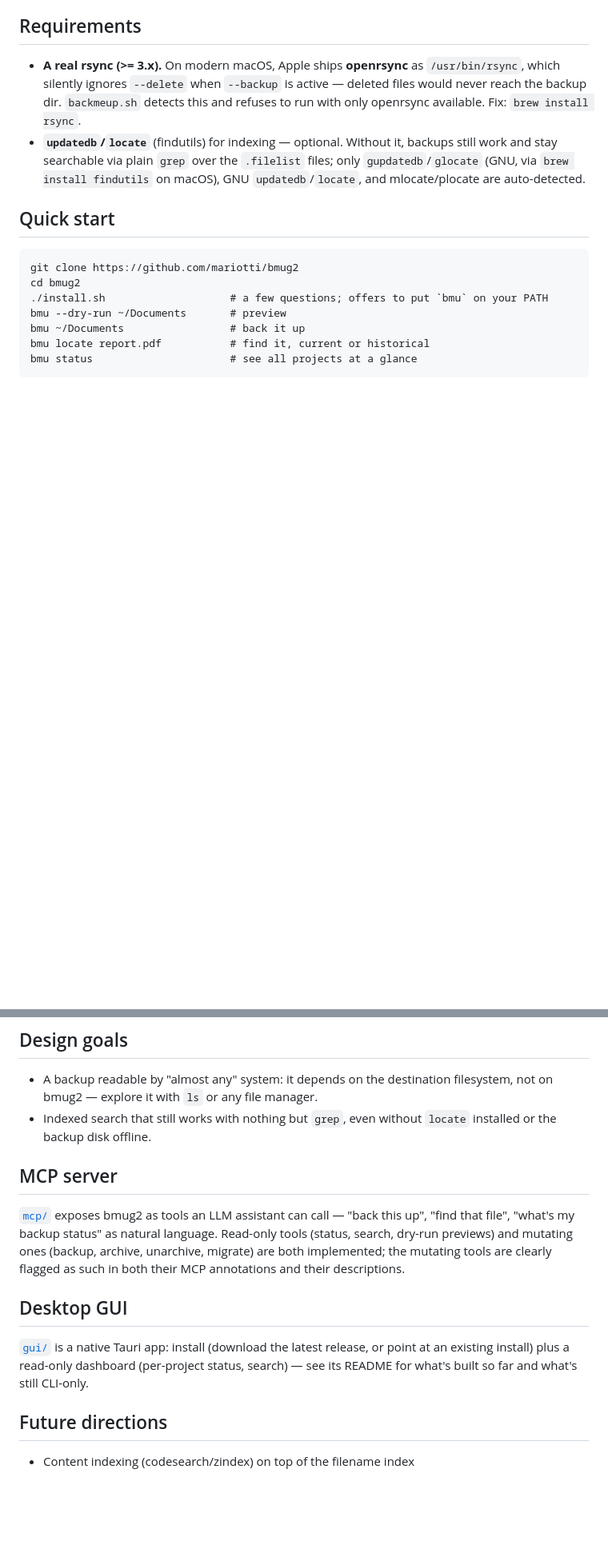
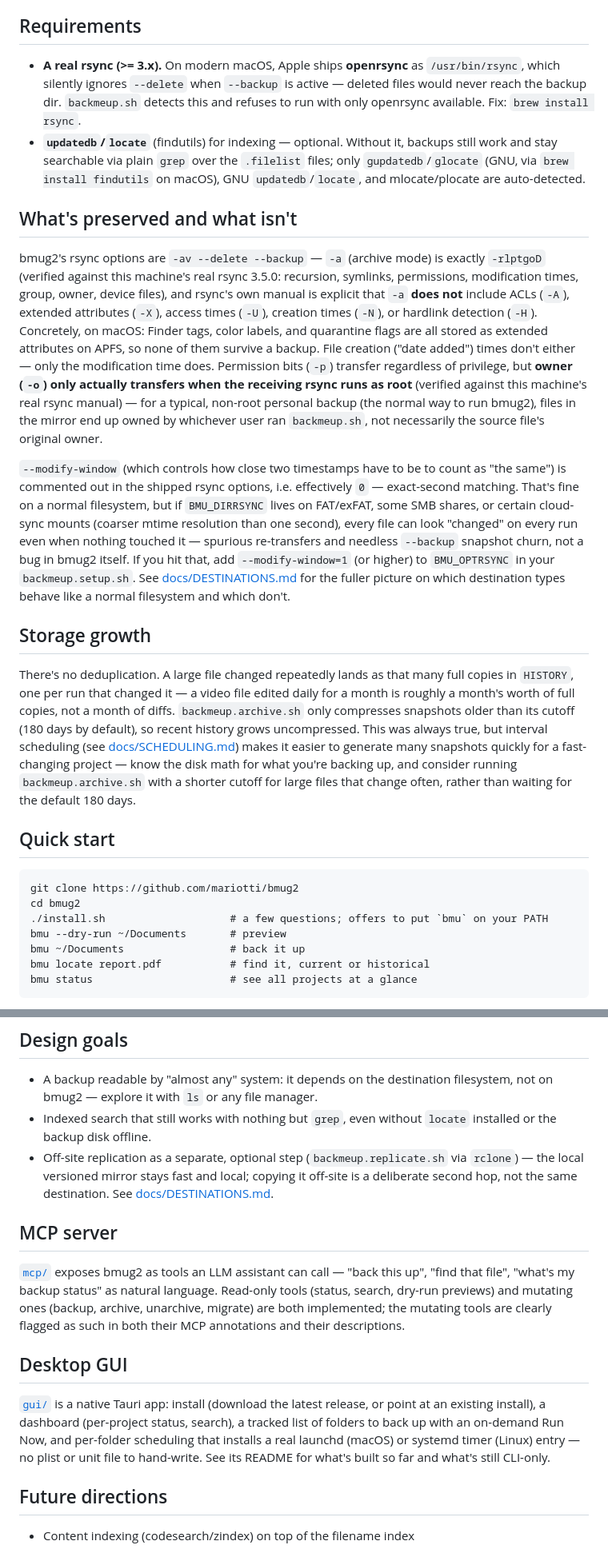
Before and after one commit to mariotti/bmug2, a Markdown page: README.md, 2 parts joined by grey strips. Shown at 80% size. GitHub-like rendering; blank space fills up the shorter version.

Commit message:
README: fix stale numbers, lead with trust, document real limits (#50)
Closes the remaining lower-priority items from an external code
review (the must-fix, run locking, already shipped in #49):

- Stale numbers: "63-test regression suite" was wrong (actually 66
  shell + 48 Python now) and didn't mention the MCP server's own test
  suite at all.
- Framing: the README led with "Why another backup tool?" (motivation)
  before any evidence the tool is safe to point at real data. Added
  "Why you can trust it with real data" right after Status, ahead of
  the motivation section - the openrsync refusal, the per-project
  lock (#49), archive.sh's tar-verify-before-delete pattern, and the
  PATH-detection fix, all pointing at where each is actually
  implemented/documented.
- Undocumented limits testers would otherwise discover the hard way:
  new "What's preserved and what isn't" section, verified against this
  machine's real rsync 3.5.0 manual page rather than assumed - `-a` is
  exactly `-rlptgoD` and explicitly excludes ACLs/xattrs/atimes/
  crtimes/hardlinks; concretely, Finder tags/color labels/quarantine
  flags (stored as xattrs on APFS) don't survive, nor do creation
  times. Caught and corrected one claim mid-draft: owner (-o) only
  actually transfers when the receiving rsync runs as root, per the
  manual's own text - for a typical non-root personal backup, files
  end up owned by whoever ran backmeup.sh, not the source's original
  owner. Also documents --modify-window being commented out and its
  real consequence on FAT/exFAT/SMB/cloud-sync mounts (spurious
  re-transfers from coarser mtime resolution than rsync's default
  exact-second matching).
- New "Storage growth" section: no deduplication (a repeatedly-changed
  large file accumulates as N full copies in HISTORY), archive.sh only
  compresses past its 180-day-default cutoff - worth knowing up front,
  more so now that interval scheduling makes it easy to generate many
  snapshots quickly.
- Desktop GUI / Design goals sections were stale in the other
  direction - undersold what's shipped (Backup Sources, Run Now,
  per-source scheduling, rclone replication weren't mentioned anywhere
  in the top-level README).

Docs-only, no code changes.


Claude-Session: https://claude.ai/code/session_01L8knYDnvUY8p8QEAEo93WG

Co-authored-by: Claude Sonnet 5 <noreply@anthropic.com>

```diff
--- a/README.md
+++ b/README.md
@@ -42,6 +72,52 @@ the destination filesystem, not on bmug2 itself.
    `.filelist` files; only `gupdatedb`/`glocate` (GNU, via
    `brew install findutils` on macOS), GNU `updatedb`/`locate`, and
    mlocate/plocate are auto-detected.
+
+## What's preserved and what isn't
+
+bmug2's rsync options are `-av --delete --backup` — `-a` (archive mode)
+is exactly `-rlptgoD` (verified against this machine's real rsync
+3.5.0: recursion, symlinks, permissions, modification times, group,
+owner, device files), and rsync's own manual is explicit that `-a`
+**does not** include ACLs (`-A`), extended attributes (`-X`), access
+times (`-U`), creation times (`-N`), or hardlink detection (`-H`).
+Concretely, on macOS: Finder tags, color labels, and quarantine flags
+are all stored as extended attributes on APFS, so none of them survive
+a backup. File creation ("date added") times don't either — only the
+modification time does. Permission bits (`-p`) transfer regardless of
+privilege, but **owner (`-o`) only actually transfers when the
+receiving rsync runs as root** (verified against this machine's real
+rsync manual) — for a typical, non-root personal backup (the normal
+way to run bmug2), files in the mirror end up owned by whichever user
+ran `backmeup.sh`, not necessarily the source file's original owner.
+
+`--modify-window` (which controls how close two timestamps have to be
+to count as "the same") is commented out in the shipped rsync options,
+i.e. effectively `0` — exact-second matching. That's fine on a normal
+filesystem, but if `BMU_DIRRSYNC` lives on FAT/exFAT, some SMB shares,
+or certain cloud-sync mounts (coarser mtime resolution than one
+second), every file can look "changed" on every run even when nothing
+touched it — spurious re-transfers and needless `--backup` snapshot
+churn, not a bug in bmug2 itself. If you hit that, add
+`--modify-window=1` (or higher) to `BMU_OPTRSYNC` in your
+`backmeup.setup.sh`. See
+[docs/DESTINATIONS.md](docs/DESTINATIONS.md) for the fuller picture on
+which destination types behave like a normal filesystem and which
+don't.
+
+## Storage growth
+
+There's no deduplication. A large file changed repeatedly lands as
+that many full copies in `HISTORY`, one per run that changed it — a
+video file edited daily for a month is roughly a month's worth of full
+copies, not a month of diffs. `backmeup.archive.sh` only compresses
+snapshots older than its cutoff (180 days by default), so recent
+history grows uncompressed. This was always true, but interval
+scheduling (see [docs/SCHEDULING.md](docs/SCHEDULING.md)) makes it
+easier to generate many snapshots quickly for a fast-changing project —
+know the disk math for what you're backing up, and consider running
+`backmeup.archive.sh` with a shorter cutoff for large files that
+change often, rather than waiting for the default 180 days.
 
 ## Quick start
 
@@ -77,6 +153,10 @@ PATH gotcha that trips up most scheduled jobs:
    file manager.
  - Indexed search that still works with nothing but `grep`, even
    without `locate` installed or the backup disk offline.
+ - Off-site replication as a separate, optional step (`backmeup.replicate.sh`
+   via `rclone`) — the local versioned mirror stays fast and local;
+   copying it off-site is a deliberate second hop, not the same
+   destination. See [docs/DESTINATIONS.md](docs/DESTINATIONS.md).
 
 ## MCP server
 
@@ -90,9 +170,12 @@ their MCP annotations and their descriptions.
 ## Desktop GUI
 
 [`gui/`](gui/README.md) is a native Tauri app: install (download the
-latest release, or point at an existing install) plus a read-only
-dashboard (per-project status, search) — see its README for what's
-built so far and what's still CLI-only.
+latest release, or point at an existing install), a dashboard
+(per-project status, search), a tracked list of folders to back up
+with an on-demand Run Now, and per-folder scheduling that installs a
+real launchd (macOS) or systemd timer (Linux) entry — no plist or unit
+file to hand-write. See its README for what's built so far and what's
+still CLI-only.
 
 ## Future directions
 
```
Also changed, not shown: other parts of README.md (+34 -4 lines).
